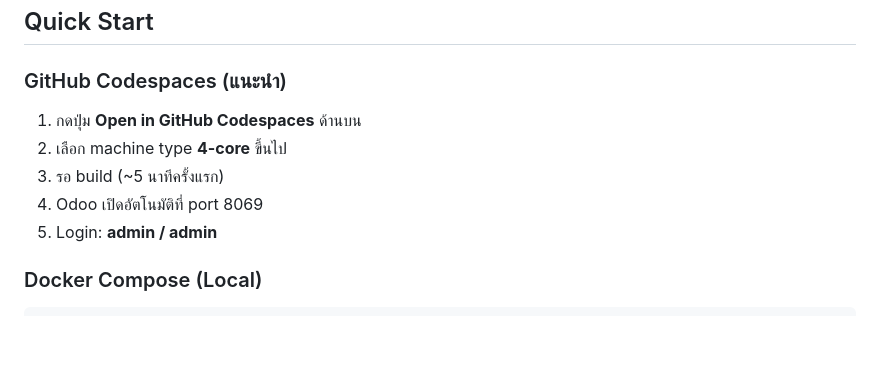
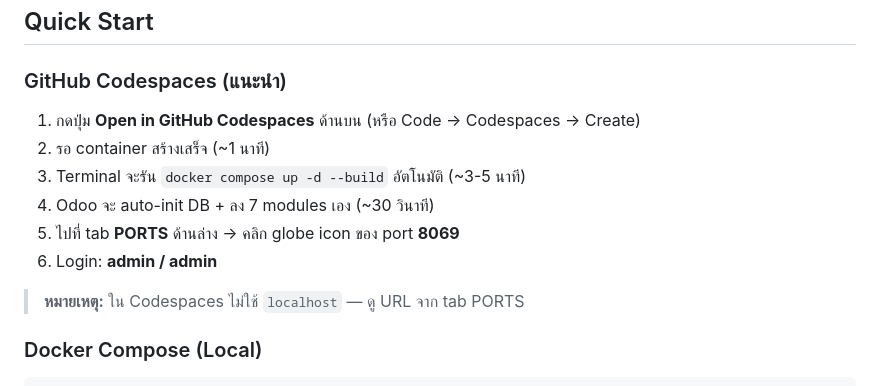
Before and after one commit to monthop-gmail/navi-ims, a Markdown page: README.md, the part around the change. GitHub-like rendering; blank space fills up the shorter version.

```diff
--- a/README.md
+++ b/README.md
@@ -66,11 +66,14 @@
 
 ### GitHub Codespaces (แนะนำ)
 
-1. กดปุ่ม **Open in GitHub Codespaces** ด้านบน
-2. เลือก machine type **4-core** ขึ้นไป
-3. รอ build (~5 นาทีครั้งแรก)
-4. Odoo เปิดอัตโนมัติที่ port 8069
-5. Login: **admin / admin**
+1. กดปุ่ม **Open in GitHub Codespaces** ด้านบน (หรือ Code → Codespaces → Create)
+2. รอ container สร้างเสร็จ (~1 นาที)
+3. Terminal จะรัน `docker compose up -d --build` อัตโนมัติ (~3-5 นาที)
+4. Odoo จะ auto-init DB + ลง 7 modules เอง (~30 วินาที)
+5. ไปที่ tab **PORTS** ด้านล่าง → คลิก globe icon ของ port **8069**
+6. Login: **admin / admin**
+
+> **หมายเหตุ:** ใน Codespaces ไม่ใช้ `localhost` — ดู URL จาก tab PORTS
 
 ### Docker Compose (Local)
 
```
Also changed, not shown: docs/PRESENTATION.md (+4 -8 lines), docs/TESTING.md (+10 -8 lines).
